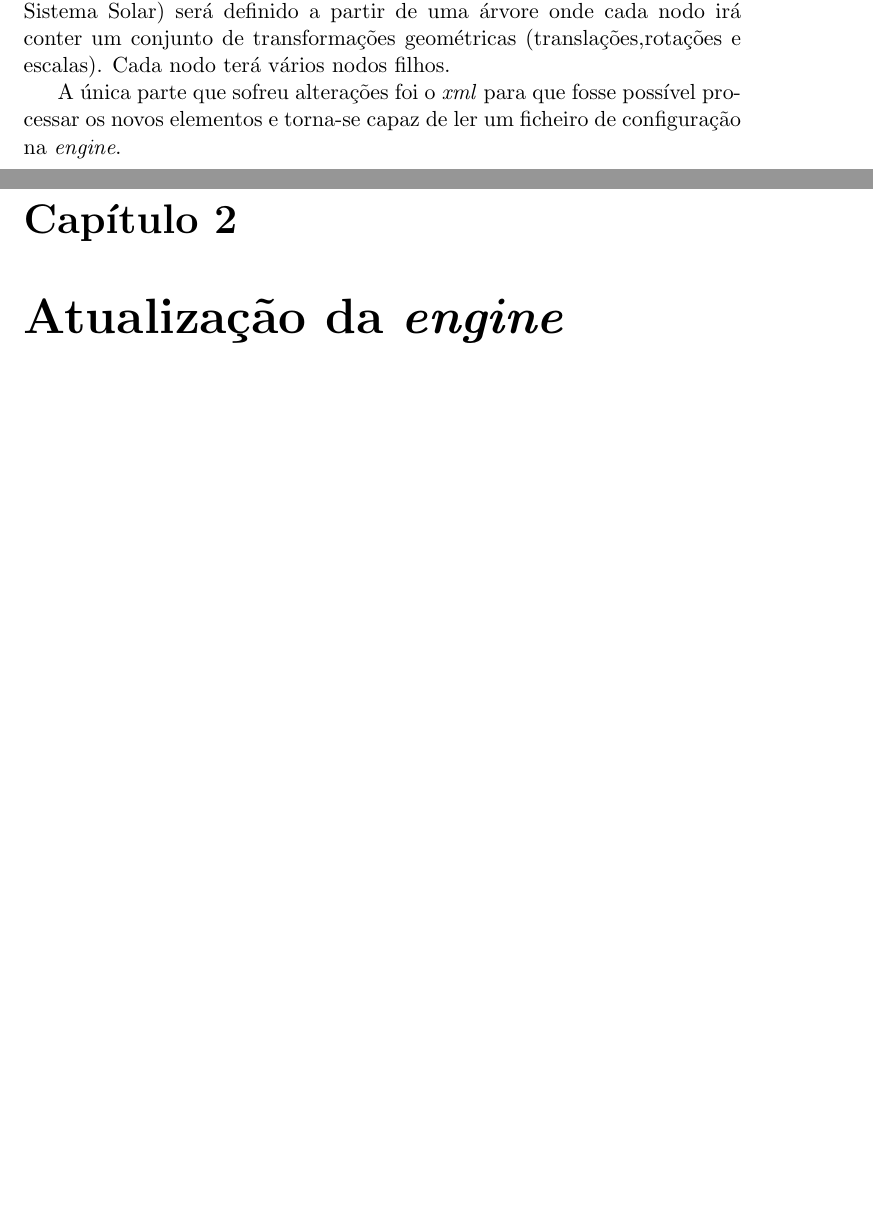
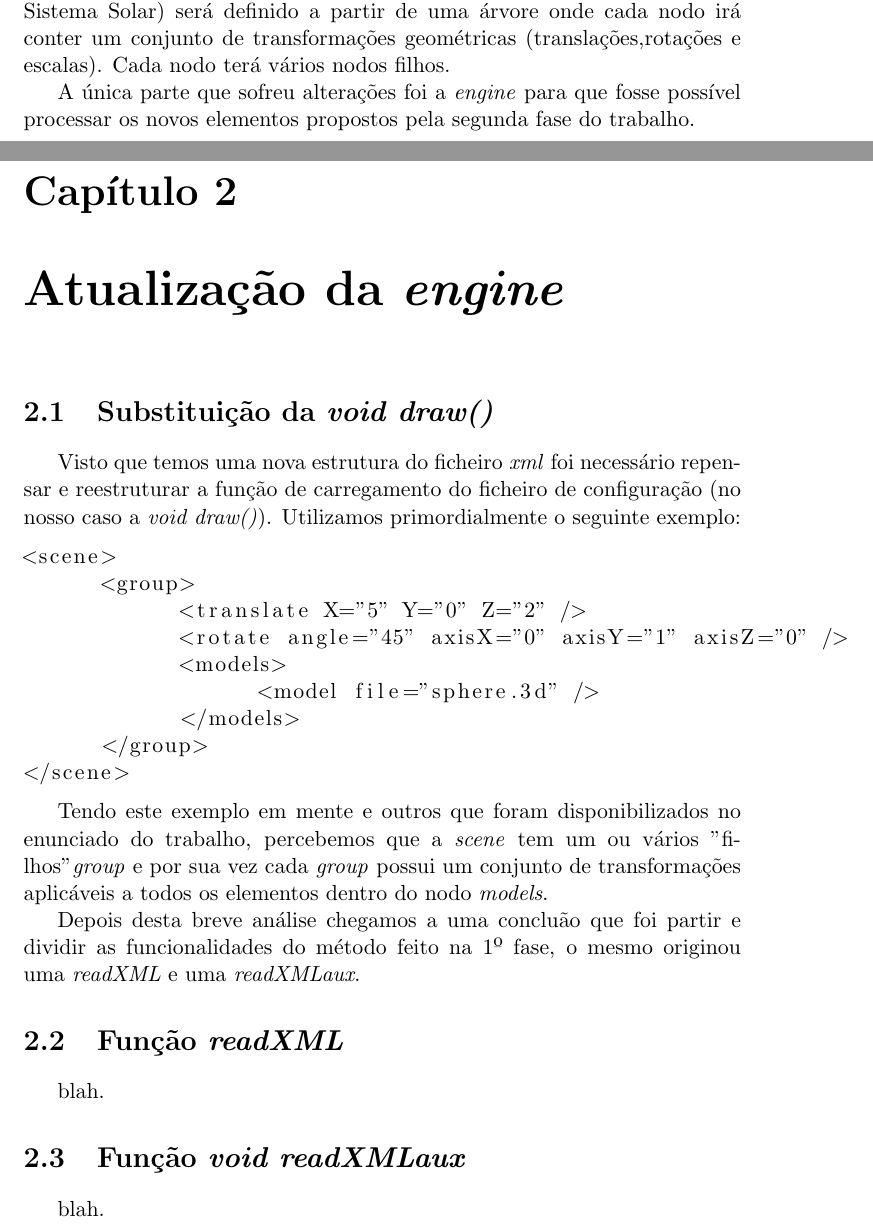
Before and after one commit to IvoLims/Proj_CG, a LaTeX document (Fase_2/CG_fase_2.tex): two parts of pages 3 and 4 of 5 before the commit and two parts of pages 3 and 4 of 6 after it, joined at a grey line, cut so that both start at the same text, the shorter picture padded with empty space. Compiled offline with pdfLaTeX.

Commit message:
Update CG_fase_2.tex

```diff
--- a/Fase_2/CG_fase_2.tex
+++ b/Fase_2/CG_fase_2.tex
@@ -40,13 +40,6 @@
   title=\lstname                   % show the filename of files included with \lstinputlisting; also try caption instead of title
 }
 
-\lstdefinestyle{calculations}{
-  breaklines=true,
-  basicstyle=\footnotesize,
-  extendedchars=true,
-  keepspaces=true
-}
-
 \title{Computação Gráfica (3º ano de Curso)\\
        \textbf{Fase 2}\\ Relatório de Desenvolvimento
        } %Titulo do documento
@@ -72,9 +65,37 @@
 
 Nesta segunda fase tivemos como principal objetivo a criação de um cenário hierárquico, onde uma certa cena (no nosso caso um modelo do Sistema Solar) será definido a partir de uma árvore onde cada nodo irá conter um conjunto de transformações geométricas (translações,rotações e escalas). Cada nodo terá vários nodos filhos.
 
-A única parte que sofreu alterações foi o \emph{xml} para que fosse possível processar os novos elementos e torna-se capaz de ler um ficheiro de configuração na \emph{engine}.
+A única parte que sofreu alterações foi a \emph{engine} para que fosse possível processar os novos elementos propostos pela segunda fase do trabalho.
 
 \chapter{Atualização da \emph{engine}}
+\section{Substituição da \emph{void draw()}}
+
+Visto que temos uma nova estrutura do ficheiro \emph{xml} foi necessário repensar e reestruturar a função de carregamento do ficheiro de configuração (no nosso caso a \emph{void draw()}). Utilizamos primordialmente o seguinte exemplo:
+
+\begin{lstlisting}
+<scene>
+      <group>
+            <translate X="5" Y="0" Z="2" />
+            <rotate angle="45" axisX="0" axisY="1" axisZ="0" />
+            <models>
+                  <model file="sphere.3d" />
+            </models>
+      </group>
+</scene>
+\end{lstlisting}
+
+Tendo este exemplo em mente e outros que foram disponibilizados no enunciado do trabalho, percebemos que a \emph{scene} tem um ou vários "filhos" \emph{group} e por sua vez cada \emph{group} possui um conjunto de transformações aplicáveis a todos os elementos dentro do nodo \emph{models}.
+
+Depois desta breve análise chegamos a uma concluão que foi partir e dividir as funcionalidades do método feito na 1º fase, o mesmo originou uma \emph{readXML} e uma \emph{readXMLaux}.
+
+\section{Função \emph{readXML}}
+
+blah.
+
+\section{Função \emph{void readXMLaux}}
+
+blah.
+
 \section{Ficheiro de configuração xml para o Sistema Solar}
 Para o desenvolvimento do nosso modelo do Sistema Solar consideramos que o mesmo apenas se trata de uma composição de várias esferas na configuração do ficheiro  \emph{xml}.
 
```
